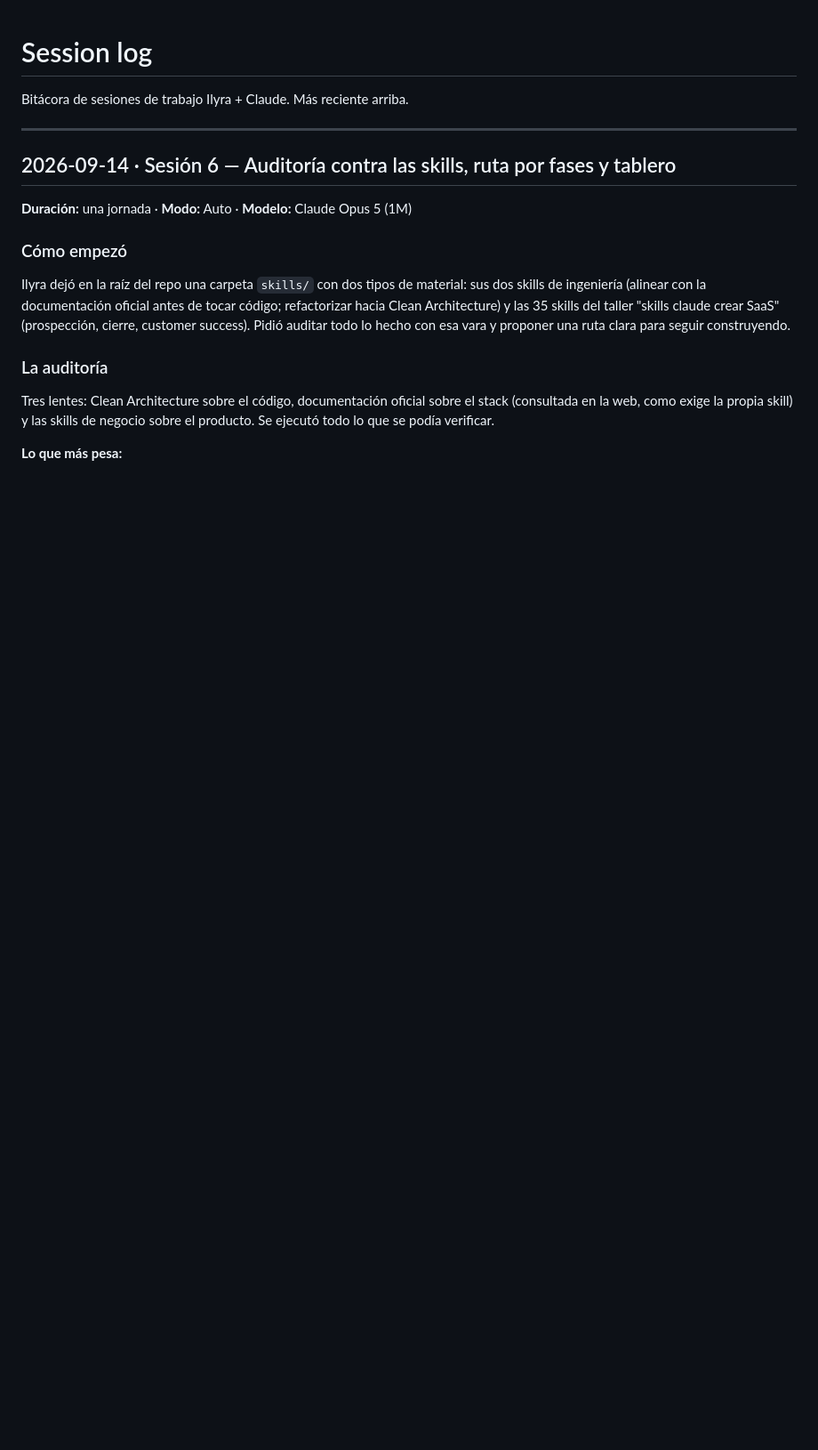
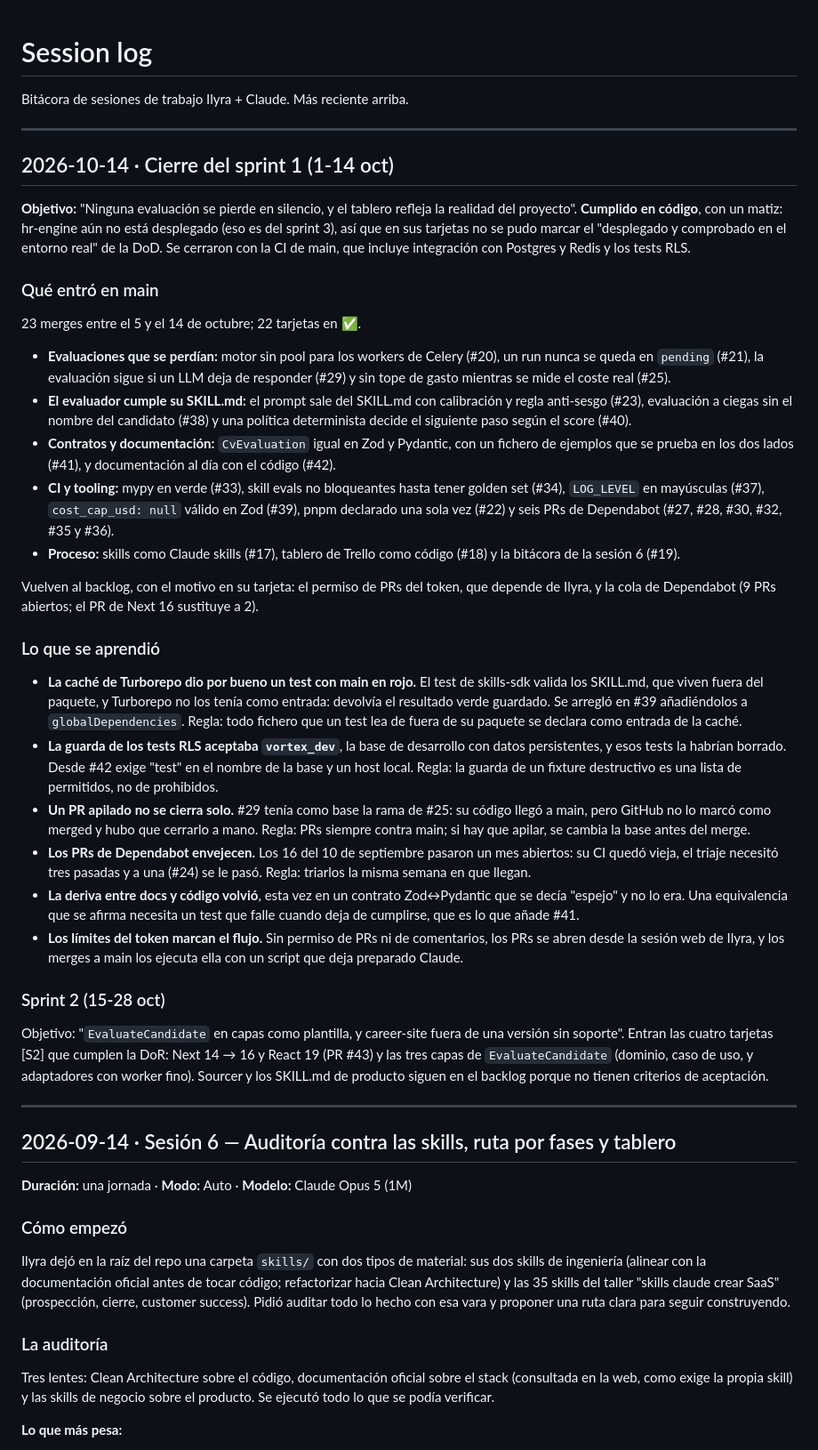
Before and after one commit to Ily192/Vector-HR-Tech, a Markdown page: docs/runbooks/session-log.md, the part around the change. Shown at 89% size. GitHub-like rendering; blank space fills up the shorter version.

```diff
--- a/docs/runbooks/session-log.md
+++ b/docs/runbooks/session-log.md
@@ -1,6 +1,37 @@
 # Session log
 
 Bitácora de sesiones de trabajo Ilyra + Claude. Más reciente arriba.
+
+---
+
+## 2026-10-14 · Cierre del sprint 1 (1-14 oct)
+
+**Objetivo:** "Ninguna evaluación se pierde en silencio, y el tablero refleja la realidad del proyecto". **Cumplido en código**, con un matiz: hr-engine aún no está desplegado (eso es del sprint 3), así que en sus tarjetas no se pudo marcar el "desplegado y comprobado en el entorno real" de la DoD. Se cerraron con la CI de main, que incluye integración con Postgres y Redis y los tests RLS.
+
+### Qué entró en main
+
+23 merges entre el 5 y el 14 de octubre; 22 tarjetas en ✅.
+
+- **Evaluaciones que se perdían:** motor sin pool para los workers de Celery (#20), un run nunca se queda en `pending` (#21), la evaluación sigue si un LLM deja de responder (#29) y sin tope de gasto mientras se mide el coste real (#25).
+- **El evaluador cumple su SKILL.md:** el prompt sale del SKILL.md con calibración y regla anti-sesgo (#23), evaluación a ciegas sin el nombre del candidato (#38) y una política determinista decide el siguiente paso según el score (#40).
+- **Contratos y documentación:** `CvEvaluation` igual en Zod y Pydantic, con un fichero de ejemplos que se prueba en los dos lados (#41), y documentación al día con el código (#42).
+- **CI y tooling:** mypy en verde (#33), skill evals no bloqueantes hasta tener golden set (#34), `LOG_LEVEL` en mayúsculas (#37), `cost_cap_usd: null` válido en Zod (#39), pnpm declarado una sola vez (#22) y seis PRs de Dependabot (#27, #28, #30, #32, #35 y #36).
+- **Proceso:** skills como Claude skills (#17), tablero de Trello como código (#18) y la bitácora de la sesión 6 (#19).
+
+Vuelven al backlog, con el motivo en su tarjeta: el permiso de PRs del token, que depende de Ilyra, y la cola de Dependabot (9 PRs abiertos; el PR de Next 16 sustituye a 2).
+
+### Lo que se aprendió
+
+- **La caché de Turborepo dio por bueno un test con main en rojo.** El test de skills-sdk valida los SKILL.md, que viven fuera del paquete, y Turborepo no los tenía como entrada: devolvía el resultado verde guardado. Se arregló en #39 añadiéndolos a `globalDependencies`. Regla: todo fichero que un test lea de fuera de su paquete se declara como entrada de la caché.
+- **La guarda de los tests RLS aceptaba `vortex_dev`**, la base de desarrollo con datos persistentes, y esos tests la habrían borrado. Desde #42 exige "test" en el nombre de la base y un host local. Regla: la guarda de un fixture destructivo es una lista de permitidos, no de prohibidos.
+- **Un PR apilado no se cierra solo.** #29 tenía como base la rama de #25: su código llegó a main, pero GitHub no lo marcó como merged y hubo que cerrarlo a mano. Regla: PRs siempre contra main; si hay que apilar, se cambia la base antes del merge.
+- **Los PRs de Dependabot envejecen.** Los 16 del 10 de septiembre pasaron un mes abiertos: su CI quedó vieja, el triaje necesitó tres pasadas y a una (#24) se le pasó. Regla: triarlos la misma semana en que llegan.
+- **La deriva entre docs y código volvió**, esta vez en un contrato Zod↔Pydantic que se decía "espejo" y no lo era. Una equivalencia que se afirma necesita un test que falle cuando deja de cumplirse, que es lo que añade #41.
+- **Los límites del token marcan el flujo.** Sin permiso de PRs ni de comentarios, los PRs se abren desde la sesión web de Ilyra, y los merges a main los ejecuta ella con un script que deja preparado Claude.
+
+### Sprint 2 (15-28 oct)
+
+Objetivo: "`EvaluateCandidate` en capas como plantilla, y career-site fuera de una versión sin soporte". Entran las cuatro tarjetas [S2] que cumplen la DoR: Next 14 → 16 y React 19 (PR #43) y las tres capas de `EvaluateCandidate` (dominio, caso de uso, y adaptadores con worker fino). Sourcer y los SKILL.md de producto siguen en el backlog porque no tienen criterios de aceptación.
 
 ---
 
```
Also changed, not shown: docs/runbooks/next-steps.md (+22 -20 lines).
